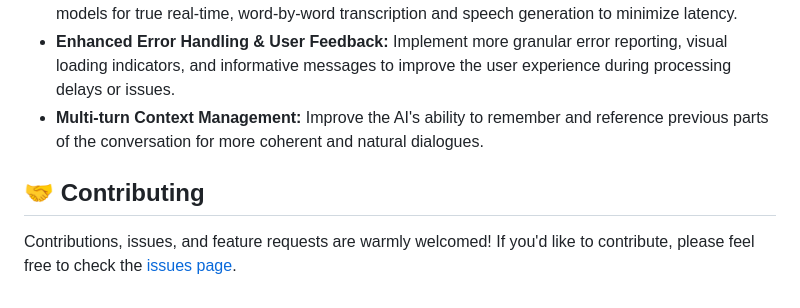
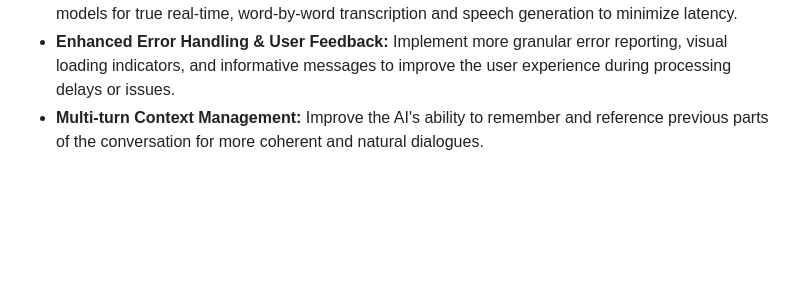
Before and after one commit to Namaswi24/EmpathEcho, a Markdown page: README.md, the part around the change. Rendered like a GitHub page; blank space fills up the shorter version.

```diff
--- a/README.md
+++ b/README.md
@@ -184,7 +184,3 @@ conversational-emotion-recognizer/
 * **Optimized Streaming STT & TTS:** Explore dedicated streaming APIs or more optimized local models for true real-time, word-by-word transcription and speech generation to minimize latency.
 * **Enhanced Error Handling & User Feedback:** Implement more granular error reporting, visual loading indicators, and informative messages to improve the user experience during processing delays or issues.
 * **Multi-turn Context Management:** Improve the AI's ability to remember and reference previous parts of the conversation for more coherent and natural dialogues.
-
-## 🤝 Contributing
-
-Contributions, issues, and feature requests are warmly welcomed! If you'd like to contribute, please feel free to check the [issues page](https://github.com/your-username/conversational-emotion-recognizer/issues).
```
